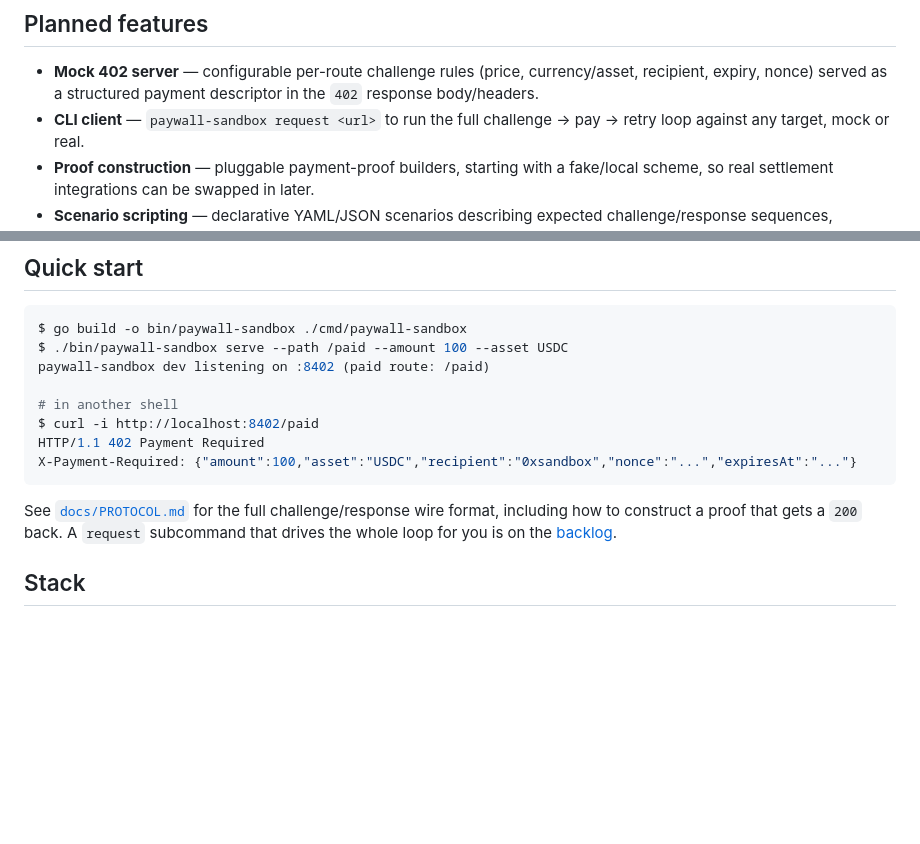
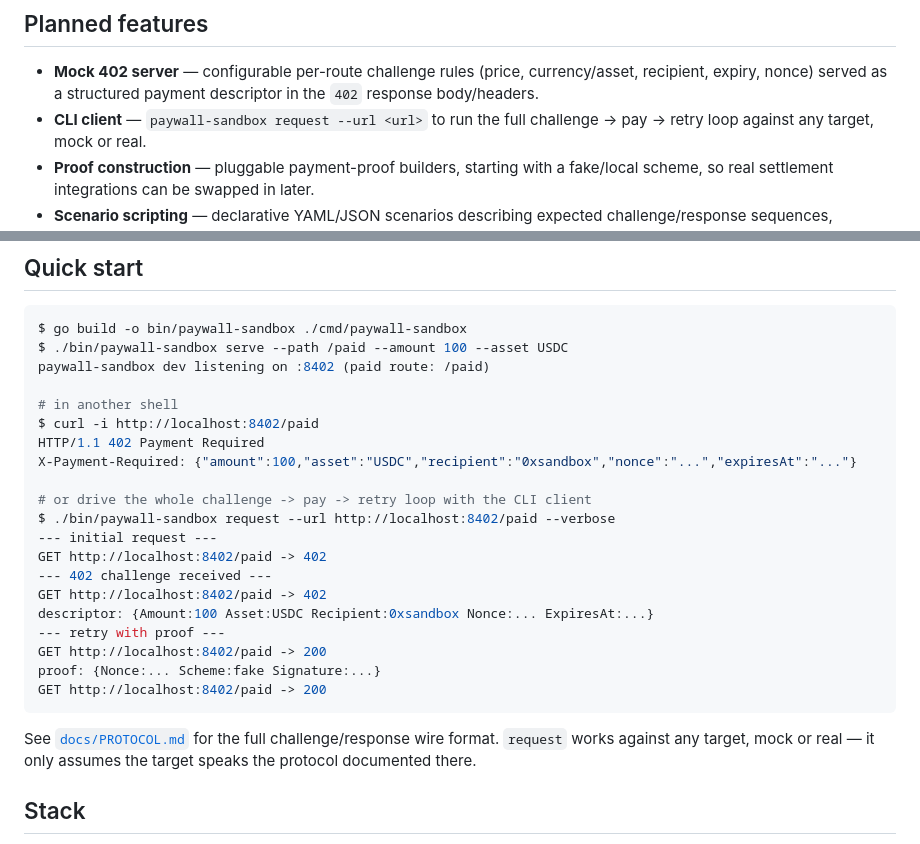
Before and after one commit to ctkrug/paywall-sandbox, a Markdown page: README.md, 2 parts joined by grey strips. Drawn GitHub-style; blank space fills up the shorter version.

Commit message:
docs(readme): document request subcommand usage
Shows the --verbose trace output alongside the existing curl example, and
corrects the planned-features blurb to the actual --url flag.

````diff
--- a/README.md
+++ b/README.md
@@ -33,7 +33,7 @@ touching a real settlement network, a real wallet, or real money:
 - **Mock 402 server** — configurable per-route challenge rules (price,
   currency/asset, recipient, expiry, nonce) served as a structured payment
   descriptor in the `402` response body/headers.
-- **CLI client** — `paywall-sandbox request <url>` to run the full
+- **CLI client** — `paywall-sandbox request --url <url>` to run the full
   challenge → pay → retry loop against any target, mock or real.
 - **Proof construction** — pluggable payment-proof builders, starting with a
   fake/local scheme, so real settlement integrations can be swapped in later.
@@ -53,12 +53,23 @@ paywall-sandbox dev listening on :8402 (paid route: /paid)
 $ curl -i http://localhost:8402/paid
 HTTP/1.1 402 Payment Required
 X-Payment-Required: {"amount":100,"asset":"USDC","recipient":"0xsandbox","nonce":"...","expiresAt":"..."}
+
+# or drive the whole challenge -> pay -> retry loop with the CLI client
+$ ./bin/paywall-sandbox request --url http://localhost:8402/paid --verbose
+--- initial request ---
+GET http://localhost:8402/paid -> 402
+--- 402 challenge received ---
+GET http://localhost:8402/paid -> 402
+descriptor: {Amount:100 Asset:USDC Recipient:0xsandbox Nonce:... ExpiresAt:...}
+--- retry with proof ---
+GET http://localhost:8402/paid -> 200
+proof: {Nonce:... Scheme:fake Signature:...}
+GET http://localhost:8402/paid -> 200
 ```
 
 See [`docs/PROTOCOL.md`](docs/PROTOCOL.md) for the full challenge/response
-wire format, including how to construct a proof that gets a `200` back. A
-`request` subcommand that drives the whole loop for you is on the
-[backlog](docs/BACKLOG.md).
+wire format. `request` works against any target, mock or real — it only
+assumes the target speaks the protocol documented there.
 
 ## Stack
 
````
